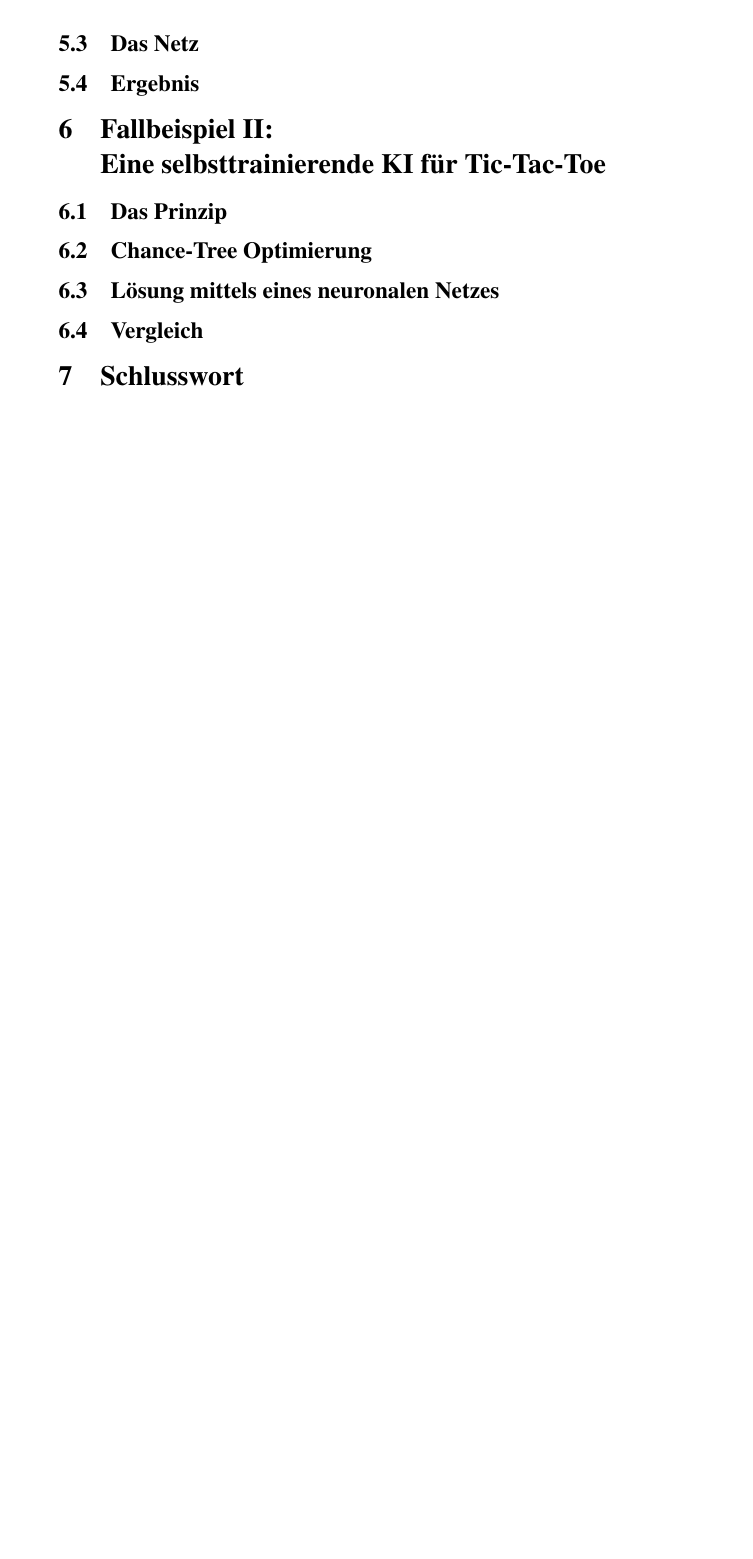
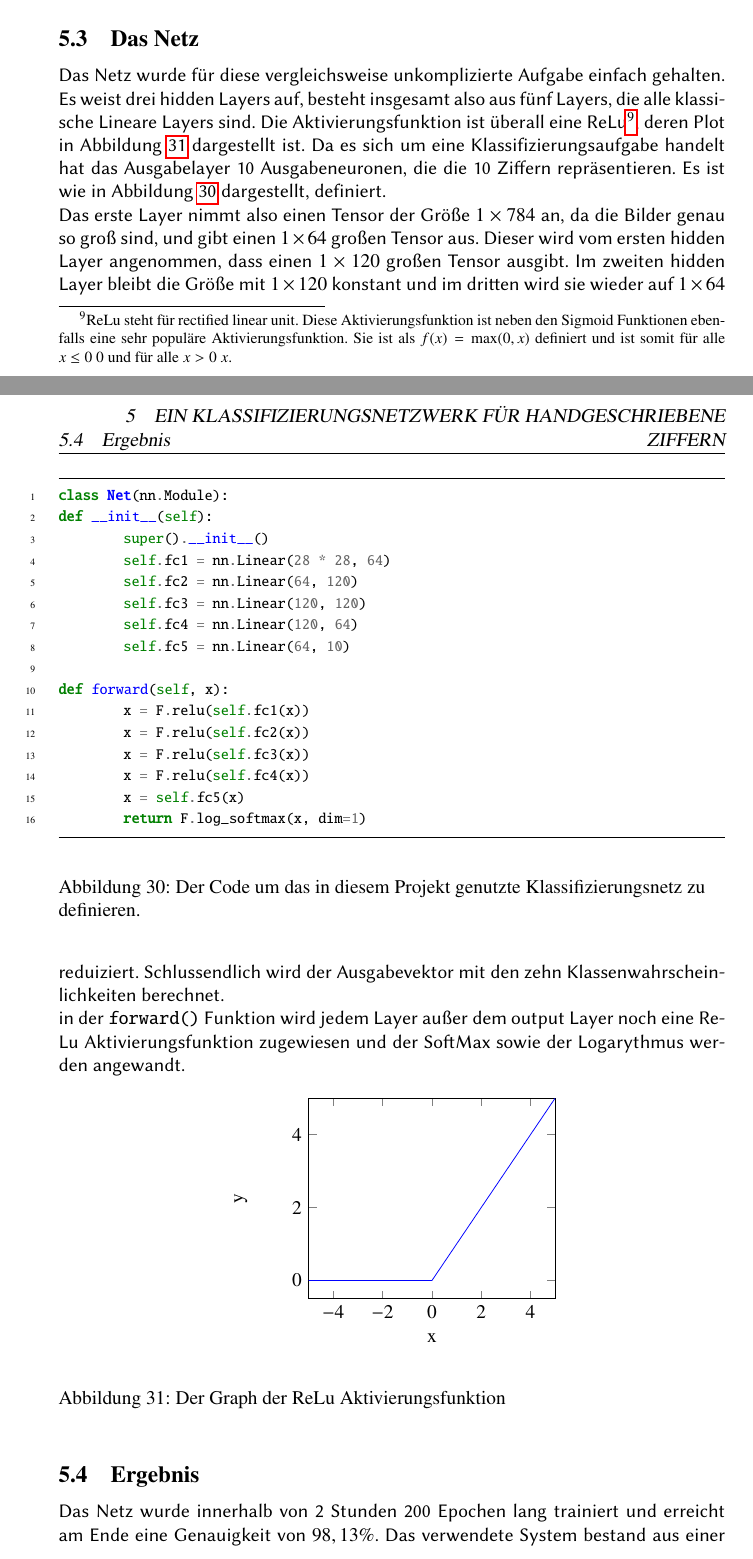
Before and after one commit to CDaut/pytorch-ai, a LaTeX document (doc/Grundlagen_des_maschinellen_lernens.tex): part of page 29 of 31 before the commit and two parts of pages 27 and 28 of 32 after it, the two joined at a grey line, cut so that both start at the same text, the shorter picture padded with empty space. Compiled offline with pdfLaTeX.

Commit message:
Finished paper roguely

```diff
--- a/doc/Grundlagen_des_maschinellen_lernens.tex
+++ b/doc/Grundlagen_des_maschinellen_lernens.tex
@@ -666,7 +667,53 @@ Der MNIST Datensatz ist ein Datensatz von $28\times28$ Pixel großen Graustufenb
 \subsection{Das Netz}
+Das Netz wurde für diese vergleichsweise unkomplizierte Aufgabe einfach gehalten. Es weist drei hidden Layers auf, besteht insgesamt also aus fünf Layers, die alle klassische Lineare Layers sind. Die Aktivierungsfunktion ist überall eine ReLu\footnote{ReLu steht für rectified linear unit. Diese Aktivierungsfunktion ist neben den Sigmoid Funktionen ebenfalls eine sehr populäre Aktivierungsfunktion. Sie ist als $f(x)=\max(0,x)$ definiert und ist somit für alle $x\le0$ $0$ und für alle $x>0$ $x$.}, deren Plot in Abbildung \ref{ReLu} dargestellt ist. Da es sich um eine Klassifizierungsaufgabe handelt hat das Ausgabelayer 10 Ausgabeneuronen, die die 10 Ziffern repräsentieren. Es ist wie in Abbildung \ref{net} dargestellt, definiert.
+\begin{figure}[h]
+ 	\begin{minted}[
+	frame=lines,
+	framesep=2mm,
+	baselinestretch=1.2,
+	fontsize=\footnotesize,
+	linenos,
+	autogobble
+	]{python}
+	class Net(nn.Module):
+	def __init__(self):
+		super().__init__()
+		self.fc1 = nn.Linear(28 * 28, 64)
+		self.fc2 = nn.Linear(64, 120)
+		self.fc3 = nn.Linear(120, 120)
+		self.fc4 = nn.Linear(120, 64)
+		self.fc5 = nn.Linear(64, 10)
+
+	def forward(self, x):
+		x = F.relu(self.fc1(x))
+		x = F.relu(self.fc2(x))
+		x = F.relu(self.fc3(x))
+		x = F.relu(self.fc4(x))
+		x = self.fc5(x)
+		return F.log_softmax(x, dim=1)
+	\end{minted}
+	\caption{Der Code um das in diesem Projekt genutzte Klassifizierungsnetz zu definieren.}
+	 \label{net}
+\end{figure}
+\\
+Das erste Layer nimmt also einen Tensor der Größe $1\times 784$ an, da die Bilder genau so groß sind, und gibt einen $1\times 64$ großen Tensor aus. Dieser wird vom ersten hidden Layer angenommen, dass einen $1\times 120$ großen Tensor ausgibt. Im zweiten hidden Layer bleibt die Größe mit $1\times 120$ konstant und im dritten wird sie wieder auf $1\times 64$ reduiziert. Schlussendlich wird der Ausgabevektor mit den zehn Klassenwahrscheinlichkeiten berechnet.\\
+in der \mintinline{python}{forward()} Funktion wird jedem Layer außer dem output Layer noch eine ReLu Aktivierungsfunktion zugewiesen und der SoftMax sowie der Logarythmus werden angewandt.
+\begin{figure}[h]
+	\begin{center}
+		\begin{tikzpicture}
+		\begin{axis}[width=0.5\linewidth,
+		xmax=5,
+		ymax=5,
+		xmin=-5,
+		samples=5,
+		xlabel={x},
+		ylabel={y}]
+		\addplot[blue]{max(x,0)};
+		\end{axis}
+		\end{tikzpicture}
+	\end{center}
+	\caption{Der Graph der ReLu Aktivierungsfunktion}
+	\label{ReLu}
+\end{figure}
 \subsection{Ergebnis}
-\section{Fallbeispiel II:\newline Eine selbsttrainierende KI für Tic-Tac-Toe}
-\subsection{Das Prinzip}
-\subsection{Chance-Tree Optimierung}
-\subsection{Lösung mittels eines neuronalen Netzes}
-\subsection{Vergleich}
+Das Netz wurde innerhalb von 2 Stunden 200 Epochen lang trainiert und erreicht am Ende eine Genauigkeit von $98,13\%$. Das verwendete System bestand aus einer Nvidia GeForce GTX 960, sowie einer CPU mit 4 Kernen, die hier jedoch nicht weiter relevant sind, da das Training auf der GPU stattfand, unter Ubuntu 18.04. Die Batchsize betrug 200. Der Kreuzentropiefehler wurde jedes mal, nachdem er berechnet wurde mit Hilfe von weights and biases geloggt. Nach jeder Epoche wurde das Netz außerdem auf dem Testdatensatz getestet und die Trefferquote wurde ebenfalls geloggt. Wie sich diese im Laufe der Zeit entwickelt ist in Abbildung \ref{accuracy} dargestellt.
```
Also changed, not shown: doc/Grundlagen_des_maschinellen_lernens.pdf, graphics/Wandb_accuracy.png (added), graphics/Wandb_loss.png (added), doc/Grundlagen_des_maschinellen_lernens.tex (22 more changed lines), 8 other files.
